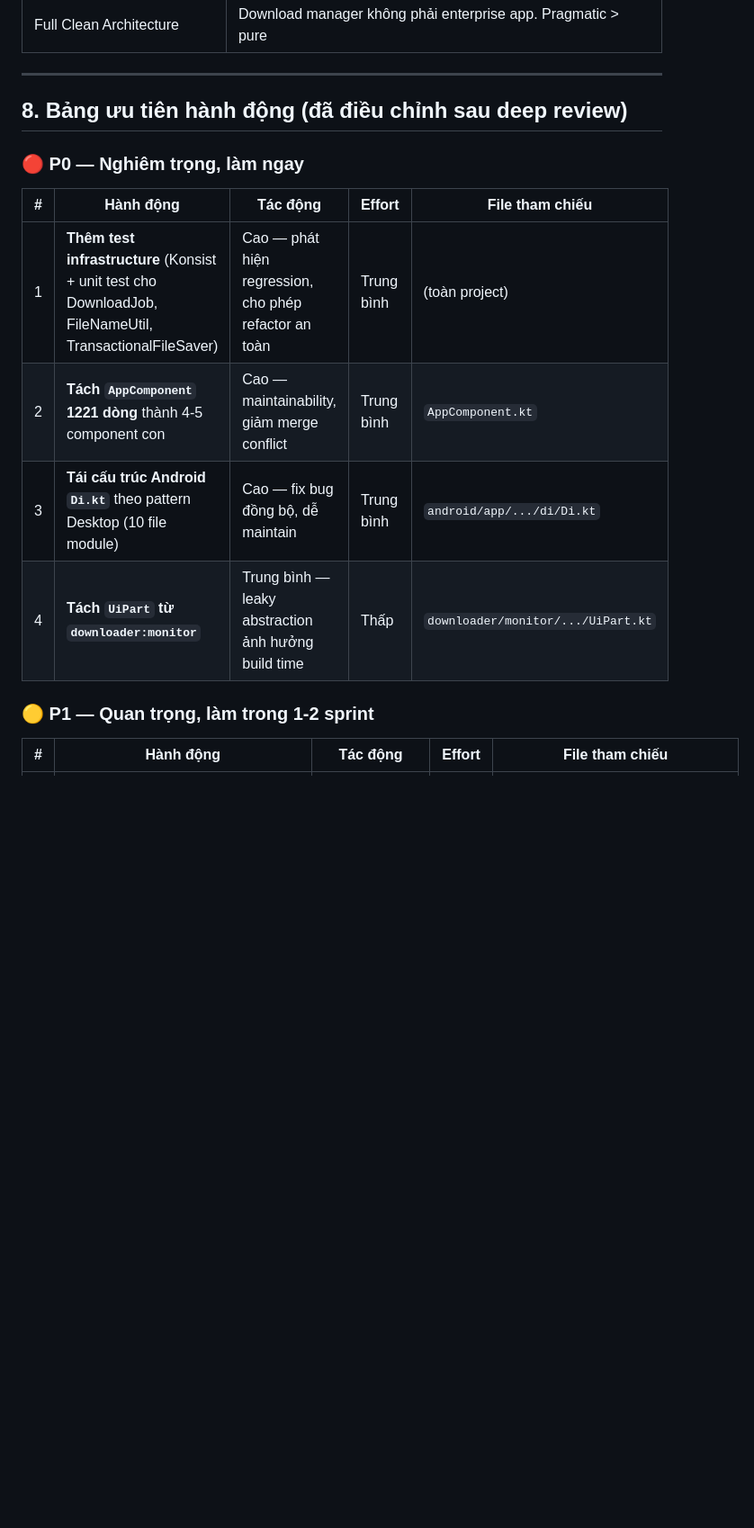
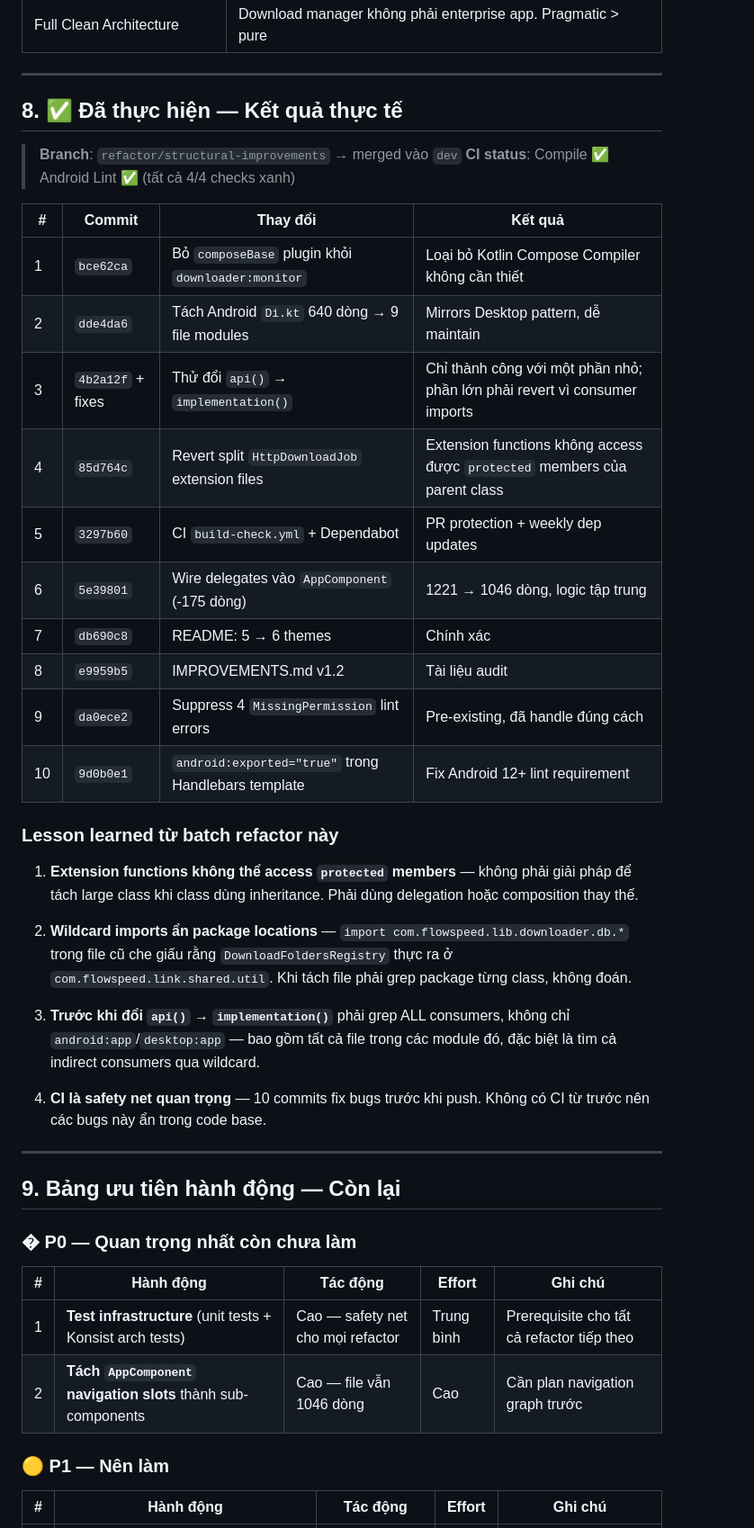
Before and after one commit to luuconghoangnam/flow, a Markdown page: IMPROVEMENTS.md, the part around one of its changes. Shown at 90% size. GitHub-like rendering; blank space fills up the shorter version.

```diff
--- a/IMPROVEMENTS.md
+++ b/IMPROVEMENTS.md
@@ -751,18 +734,46 @@ class ArchitectureTest {
 
 ---
 
-## 8. Bảng ưu tiên hành động (đã điều chỉnh sau deep review)
+## 8. ✅ Đã thực hiện — Kết quả thực tế
 
-### 🔴 P0 — Nghiêm trọng, làm ngay
+> **Branch**: `refactor/structural-improvements` → merged vào `dev`
+> **CI status**: Compile ✅ Android Lint ✅ (tất cả 4/4 checks xanh)
 
-| # | Hành động | Tác động | Effort | File tham chiếu |
+| # | Commit | Thay đổi | Kết quả |
+|---|---|---|---|
+| 1 | `bce62ca` | Bỏ `composeBase` plugin khỏi `downloader:monitor` | Loại bỏ Kotlin Compose Compiler không cần thiết |
+| 2 | `dde4da6` | Tách Android `Di.kt` 640 dòng → 9 file modules | Mirrors Desktop pattern, dễ maintain |
+| 3 | `4b2a12f` + fixes | Thử đổi `api()` → `implementation()` | Chỉ thành công với một phần nhỏ; phần lớn phải revert vì consumer imports |
+| 4 | `85d764c` | Revert split `HttpDownloadJob` extension files | Extension functions không access được `protected` members của parent class |
+| 5 | `3297b60` | CI `build-check.yml` + Dependabot | PR protection + weekly dep updates |
+| 6 | `5e39801` | Wire delegates vào `AppComponent` (-175 dòng) | 1221 → 1046 dòng, logic tập trung |
+| 7 | `db690c8` | README: 5 → 6 themes | Chính xác |
+| 8 | `e9959b5` | IMPROVEMENTS.md v1.2 | Tài liệu audit |
+| 9 | `da0ece2` | Suppress 4 `MissingPermission` lint errors | Pre-existing, đã handle đúng cách |
+| 10 | `9d0b0e1` | `android:exported="true"` trong Handlebars template | Fix Android 12+ lint requirement |
+
+### Lesson learned từ batch refactor này
+
+1. **Extension functions không thể access `protected` members** — không phải giải pháp để tách large class khi class dùng inheritance. Phải dùng delegation hoặc composition thay thế.
+
+2. **Wildcard imports ẩn package locations** — `import com.flowspeed.lib.downloader.db.*` trong file cũ che giấu rằng `DownloadFoldersRegistry` thực ra ở `com.flowspeed.link.shared.util`. Khi tách file phải grep package từng class, không đoán.
+
+3. **Trước khi đổi `api()` → `implementation()`** phải grep ALL consumers, không chỉ `android:app`/`desktop:app` — bao gồm tất cả file trong các module đó, đặc biệt là tìm cả indirect consumers qua wildcard.
+
+4. **CI là safety net quan trọng** — 10 commits fix bugs trước khi push. Không có CI từ trước nên các bugs này ẩn trong code base.
+
+---
+
+## 9. Bảng ưu tiên hành động — Còn lại
+
+### � P0 — Quan trọng nhất còn chưa làm
+
+| # | Hành động | Tác động | Effort | Ghi chú |
 |---|---|---|---|---|
-| 1 | **Thêm test infrastructure** (Konsist + unit test cho DownloadJob, FileNameUtil, TransactionalFileSaver) | Cao — phát hiện regression, cho phép refactor an toàn | Trung bình | (toàn project) |
-| 2 | **Tách `AppComponent` 1221 dòng** thành 4-5 component con | Cao — maintainability, giảm merge conflict | Trung bình | `AppComponent.kt` |
-| 3 | **Tái cấu trúc Android `Di.kt`** theo pattern Desktop (10 file module) | Cao — fix bug đồng bộ, dễ maintain | Trung bình | `android/app/.../di/Di.kt` |
-| 4 | **Tách `UiPart` từ `downloader:monitor`** | Trung bình — leaky abstraction ảnh hưởng build time | Thấp | `downloader/monitor/.../UiPart.kt` |
+| 1 | **Test infrastructure** (unit tests + Konsist arch tests) | Cao — safety net cho mọi refactor | Trung bình | Prerequisite cho tất cả refactor tiếp theo |
+| 2 | **Tách `AppComponent` navigation slots** thành sub-components | Cao — file vẫn 1046 dòng | Cao | Cần plan navigation graph trước |
 
-### 🟡 P1 — Quan trọng, làm trong 1-2 sprint
+### 🟡 P1 — Nên làm
 
-| # | Hành động | Tác động | Effort | File tham chiếu |
+| # | Hành động | Tác động | Effort | Ghi chú |
 |---|---|---|---|---|
```
Also changed, not shown: other parts of IMPROVEMENTS.md (+120 -132 lines).
